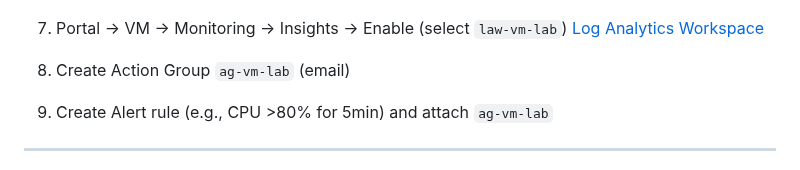
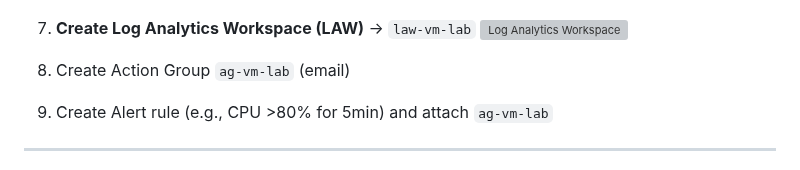
Before and after one commit to jamesdevs-404/azure-learning-portfolio, a Markdown page: virtual-machine-networking /README.md, the part around the change. GitHub-like rendering; grey boxes are pictures that could not be loaded.

```diff
--- a/virtual-machine-networking /README.md
+++ b/virtual-machine-networking /README.md
@@ -42,8 +42,8 @@ This project demonstrates **core Azure services** (compute, networking, monitori
 7. **Create VM** → `vm-linux-lab` (Ubuntu, SSH key auth)
    ![VM Setup](screenshots/vm-setup.png)
 
-8. Portal → VM → Monitoring → Insights → Enable (select `law-vm-lab`)
-[Log Analytics Workspace](screenshots/insights-law.png)
+8. **Create Log Analytics Workspace (LAW)** → `law-vm-lab`
+   ![Log Analytics Workspace](screenshots/insights-law.png)
 
 
 10. Create Action Group `ag-vm-lab` (email)
```
